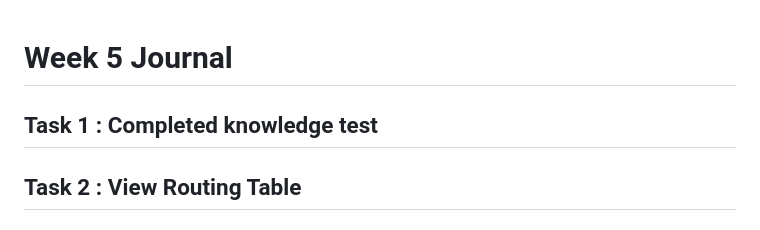
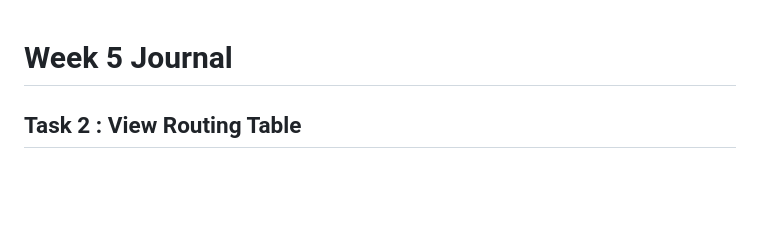
Before and after one commit to Pratik-D-Dholakiya/COIT20246-Journal-Pratik-Dineshbhai-Dholakiya, a Markdown page: week05.md, the part around the change. Rendered like a GitHub page; blank space fills up the shorter version.

Commit message:
Update week 5 journal by removing Task 1
Removed completed task from week 5 journal.

```diff
--- a/week05.md
+++ b/week05.md
@@ -1,6 +1,4 @@
 # Week 5 Journal
-
-## Task 1 : Completed knowledge test
 
 ## Task 2 : View Routing Table
 ### Command Used:
```
